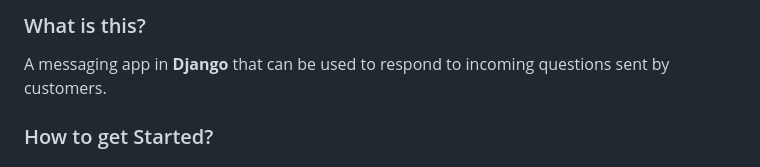
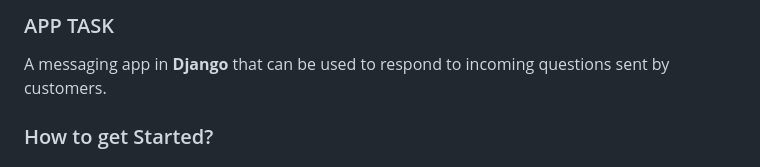
Before and after one commit to ruperthnyagesoa/Take-Home-Project, a Markdown page: README.md, the part around the change. Drawn GitHub-style.

```diff
--- a/README.md
+++ b/README.md
@@ -1,4 +1,4 @@
-### What is this?
+### APP TASK
 A messaging app in **Django** that can be used to respond to incoming questions sent by customers.
 
 ### How to get Started?
```
